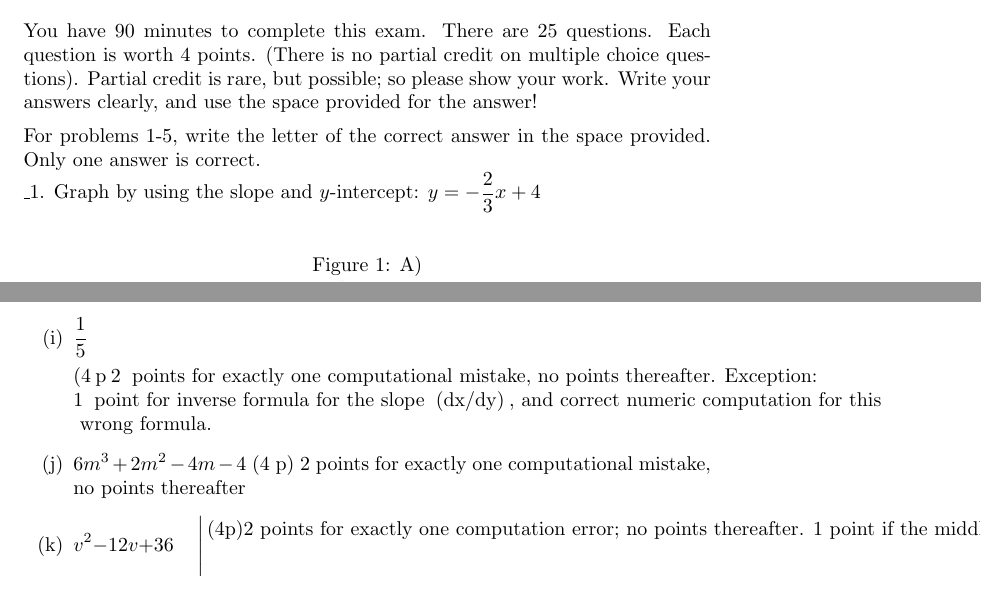
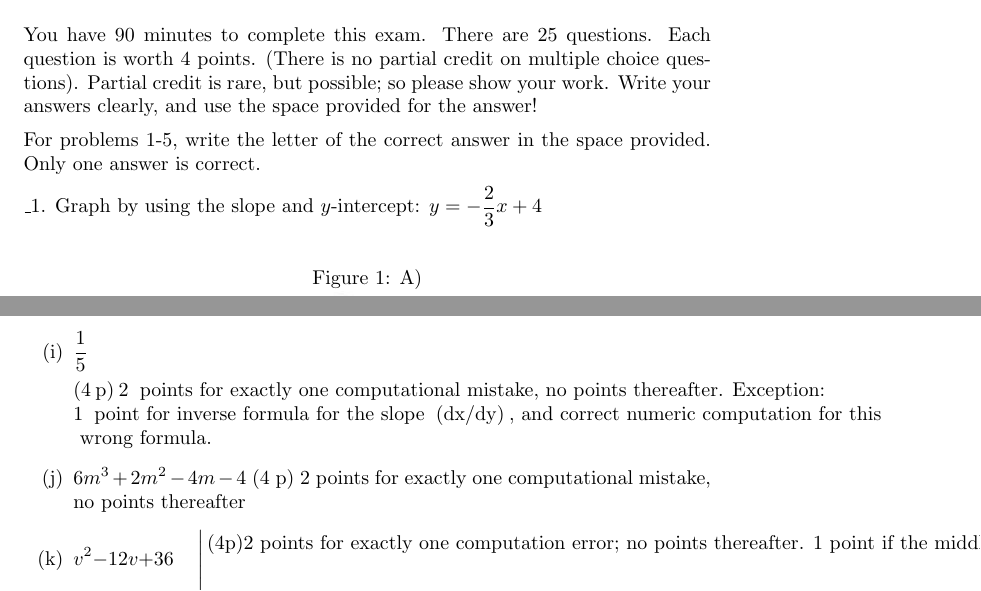
Before and after one commit to Jeffrey-Kuan/Math-Placement-B-Material, a LaTeX document (newFolder/1050_Midterm_Review3.tex): two parts of pages 1 and 7 of 11, joined at a grey line, cut so that both start at the same text. Compiled offline with pdfLaTeX; a LaTeX package or settings file that is missing is left out.

Commit message:
fixed bracket

```diff
--- a/newFolder/1050_Midterm_Review3.tex
+++ b/newFolder/1050_Midterm_Review3.tex
@@ -4,7 +4,9 @@
 \begin{document}
 \subsection*{Directions:} You have 90 minutes to complete this exam. There are 25 questions. Each question is worth 4 points. (There is no partial credit on multiple choice questions). Partial credit is rare, but possible; so please show your work. Write your answers clearly, and use the space provided for the answer!
 
-For problems 1-5, write the letter of the correct answer in the space provided. Only one answer is correct.\\
+For problems 1-5, write the letter of the correct answer in the space provided. Only one answer is correct.
+
+
 \_1. Graph by using the slope and $y$-intercept: $y=-\frac{2}{3} x+4$
 
 \begin{figure}[h]
@@ -166,7 +168,7 @@ $$\begin{aligned}
 
 \item   $\frac{1}{5}$
 
-(4 p} 2 \text { points for exactly one computational mistake, no points thereafter. Exception: } 1  \text { point for inverse formula for the slope }  $(\mathrm{dx} / \mathrm{dy})$  \text {, and correct numeric computation for this }  \text { wrong formula. }
+(4 p) 2 \text { points for exactly one computational mistake, no points thereafter. Exception: } 1  \text { point for inverse formula for the slope }  $(\mathrm{dx} / \mathrm{dy})$  \text {, and correct numeric computation for this }  \text { wrong formula. }
 
   \item $ 6 m^{3}+2 m^{2}-4 m-4$ (4 p)
   2  points for exactly one computational mistake, no points thereafter
```
